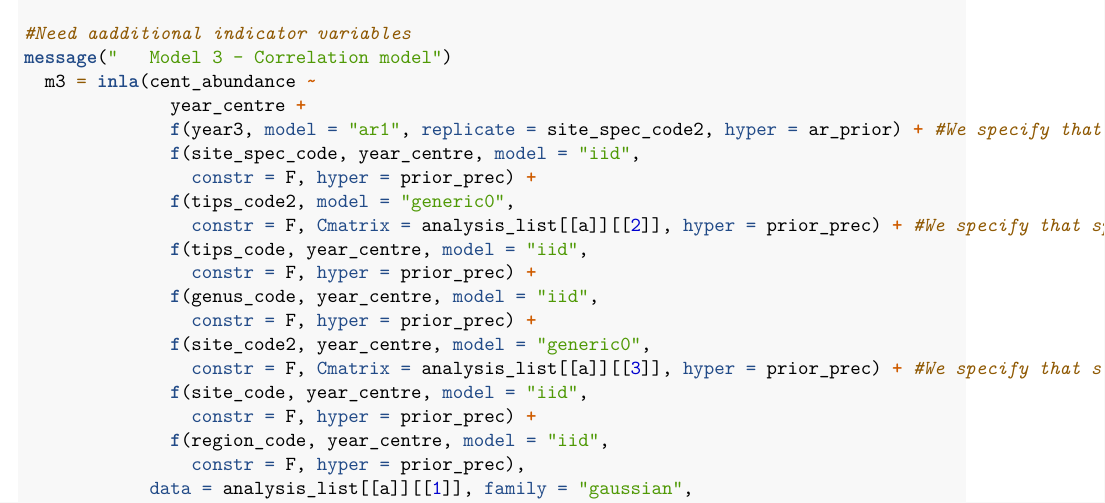
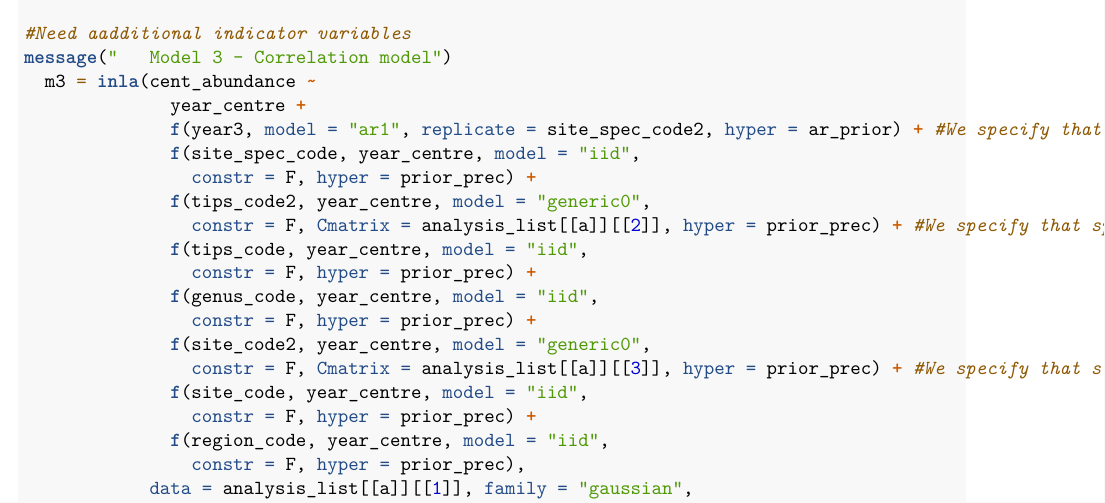
Before and after one commit to GitTFJ/correlated_effect_model, an R Markdown document (code/model.Rmd): part of page 2 of 3, cut so that both start at the same text. Rendered offline with R 4.5, knitr and Pandoc, then LaTeX, with nearby package versions.

Commit message:
Update model.Rmd
This Rmd is a tutorial document. We missed a year_centre term from the m3 model. We have now added the year_centre term

All models we actually run (e.g. modelling_core.R) included the year_centre term so did not require updating

```diff
--- a/code/model.Rmd
+++ b/code/model.Rmd
@@ -61,7 +61,7 @@ message("   Model 3 - Correlation model")
               f(year3, model = "ar1", replicate = site_spec_code2, hyper = ar_prior) + #We specify that abundance observations within population time-series should be ar-1 temporally autocorrelated
               f(site_spec_code, year_centre, model = "iid",
                 constr = F, hyper = prior_prec) +
-              f(tips_code2, model = "generic0",
+              f(tips_code2, year_centre, model = "generic0",
                 constr = F, Cmatrix = analysis_list[[a]][[2]], hyper = prior_prec) + #We specify that species should covary accoriding to a phylogenetic covariance matrix (Cmatrix argument).
               f(tips_code, year_centre, model = "iid",
                 constr = F, hyper = prior_prec) +
```
